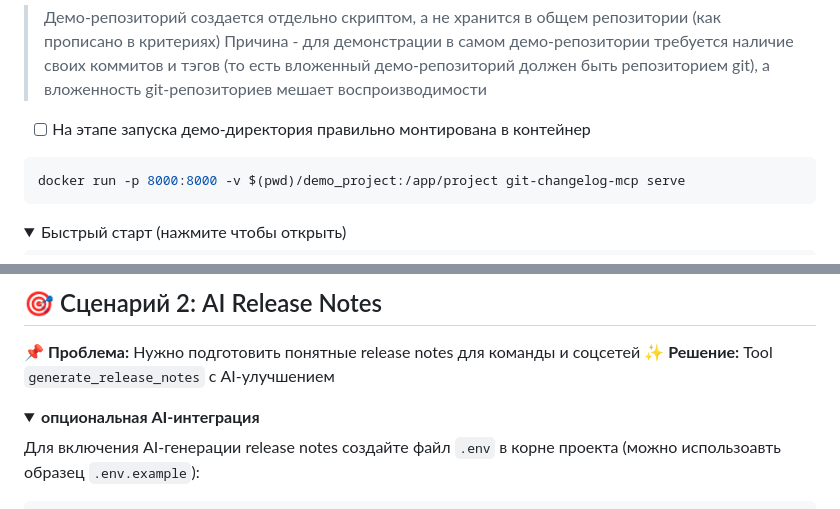
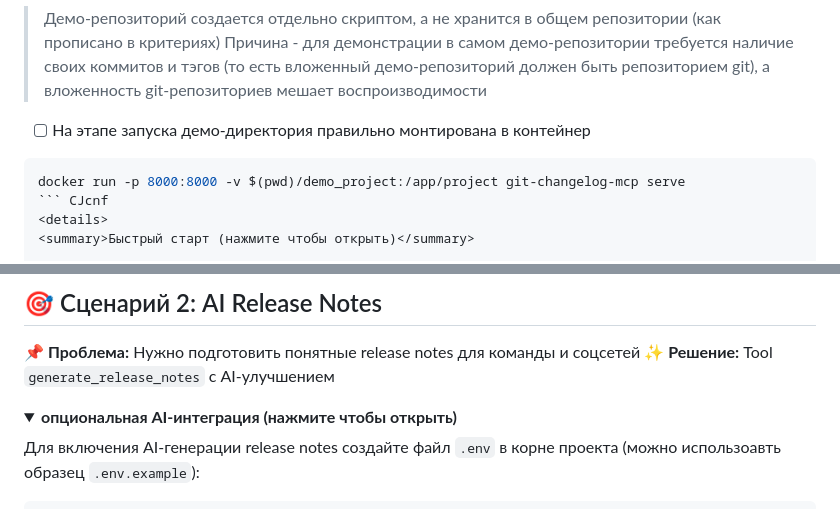
Before and after one commit to aabdiv/dev-to-dev-MCP, a Markdown page: DEMO.md, 2 parts joined by grey strips. GitHub-like rendering; folded sections open.

````diff
--- a/DEMO.md
+++ b/DEMO.md
@@ -16,7 +16,7 @@ bash scripts/create_demo_project.sh
 - [ ] На этапе запуска демо-директория правильно монтирована в контейнер
 ```bash
 docker run -p 8000:8000 -v $(pwd)/demo_project:/app/project git-changelog-mcp serve
-```
+``` CJcnf
 <details>
 <summary>Быстрый старт (нажмите чтобы открыть)</summary>
 
@@ -245,7 +245,7 @@ Thanks to: @Demo User (4 commits)
 **📌 Проблема:** Нужно подготовить понятные release notes для команды и соцсетей
 **✨ Решение:** Tool `generate_release_notes` с AI-улучшением
 <details>
-<summary><strong>опциональная AI-интеграция</strong></summary>
+<summary><strong>опциональная AI-интеграция (нажмите чтобы открыть)</strong></summary>
 
 Для включения AI-генерации release notes создайте файл `.env` в корне проекта (можно использоавть образец `.env.example`):
 
````
Also changed, not shown: README.md (+3 -0 lines).
